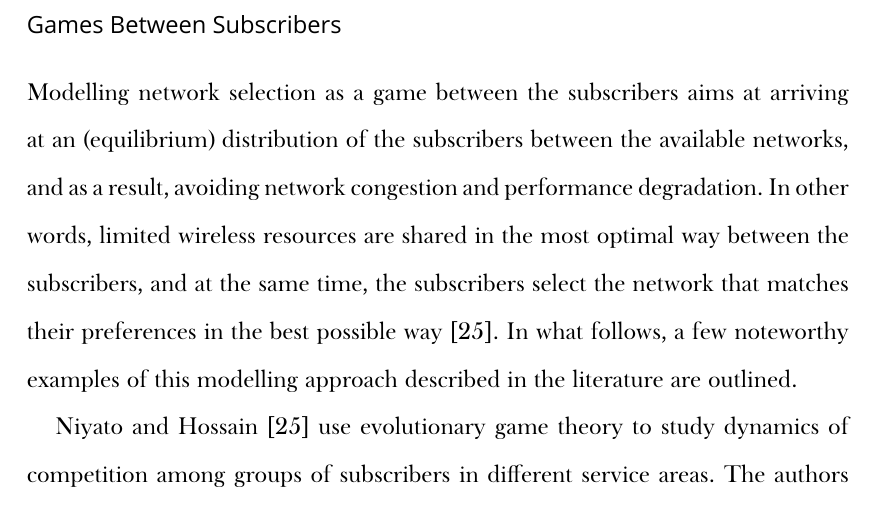
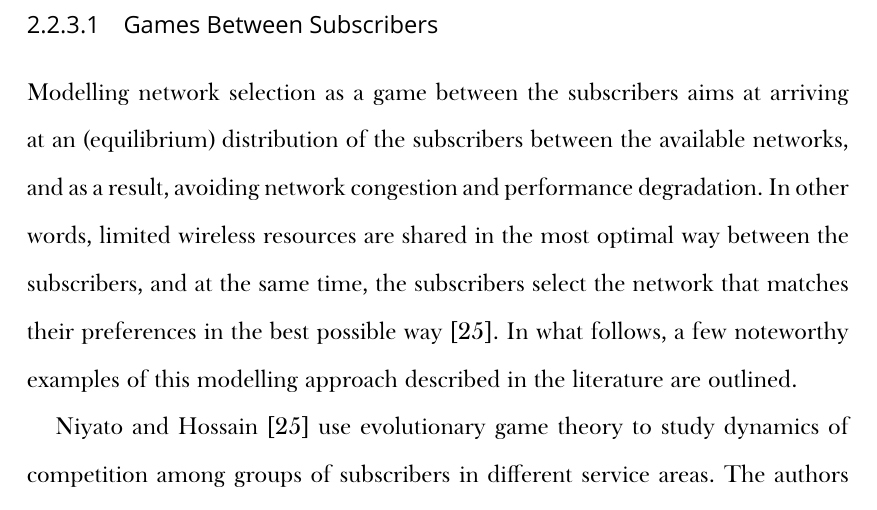
Before and after one commit to kubkon/Thesis, a LaTeX thesis (Thesis.tex, which reads Preamble.tex): part of page 28 of 181, cut so that both start at the same text. Compiled offline with XeLaTeX; a missing font is replaced by an installed copy or a similar font.

Commit message:
Number subsubsections.

```diff
--- a/Preamble.tex
+++ b/Preamble.tex
@@ -200,3 +200,6 @@
   basicstyle=\ttfamily,
   morekeywords={lambda, True, False}
 }
+
+% Numbered subsubsections
+\setcounter{secnumdepth}{3}
```
